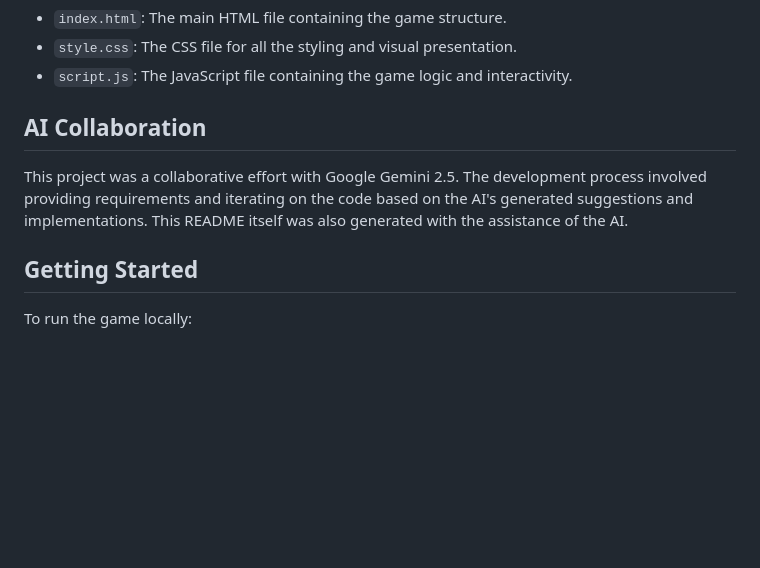
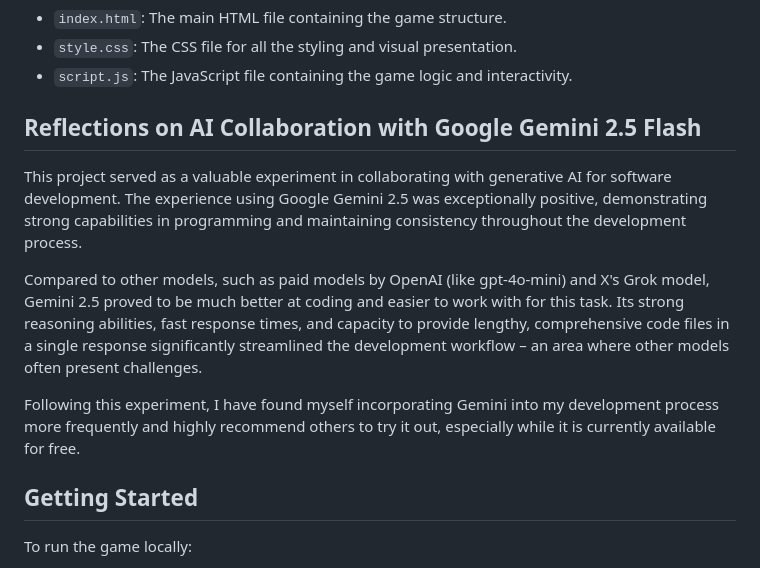
Before and after one commit to JoachimHolseterBouvet/Cosmic-Keys, a Markdown page: README.md, the part around the change. Rendered like a GitHub page; blank space fills up the shorter version.

```diff
--- a/README.md
+++ b/README.md
@@ -29,9 +29,14 @@ The project is structured with standard web development files:
 * `style.css`: The CSS file for all the styling and visual presentation.
 * `script.js`: The JavaScript file containing the game logic and interactivity.
 
-## AI Collaboration
+## Reflections on AI Collaboration with Google Gemini 2.5 Flash
 
-This project was a collaborative effort with Google Gemini 2.5. The development process involved providing requirements and iterating on the code based on the AI's generated suggestions and implementations. This README itself was also generated with the assistance of the AI.
+This project served as a valuable experiment in collaborating with generative AI for software development. The experience using Google Gemini 2.5 was exceptionally positive, demonstrating strong capabilities in programming and maintaining consistency throughout the development process.
+
+Compared to other models, such as paid models by OpenAI (like gpt-4o-mini) and X's Grok model, Gemini 2.5 proved to be much better at coding and easier to work with for this task. Its strong reasoning abilities, fast response times, and capacity to provide lengthy, comprehensive code files in a single response significantly streamlined the development workflow – an area where other models often present challenges.
+
+Following this experiment, I have found myself incorporating Gemini into my development process more frequently and highly recommend others to try it out, especially while it is currently available for free.
+
 
 ## Getting Started
 
```
